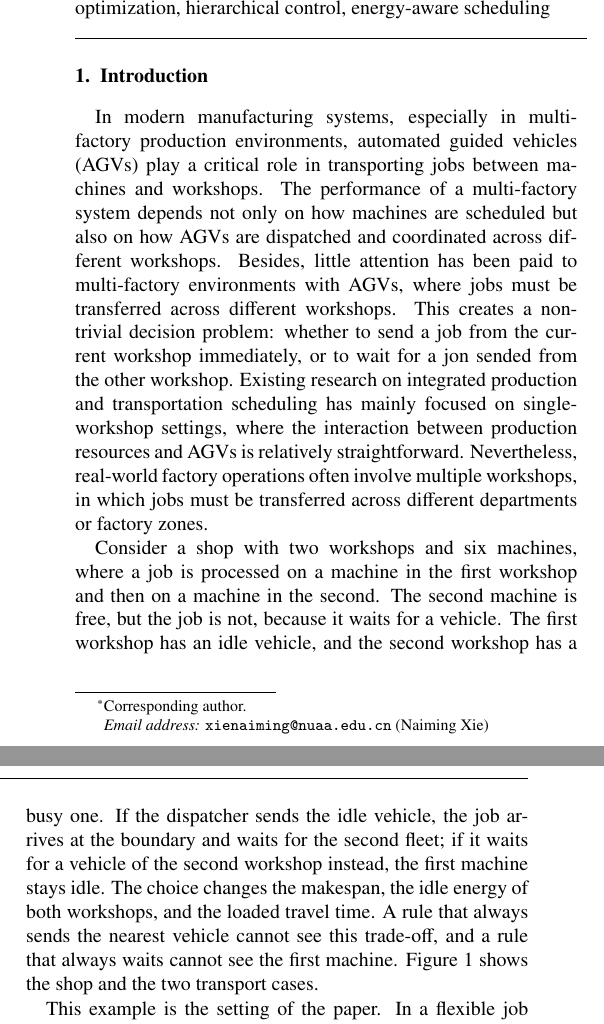
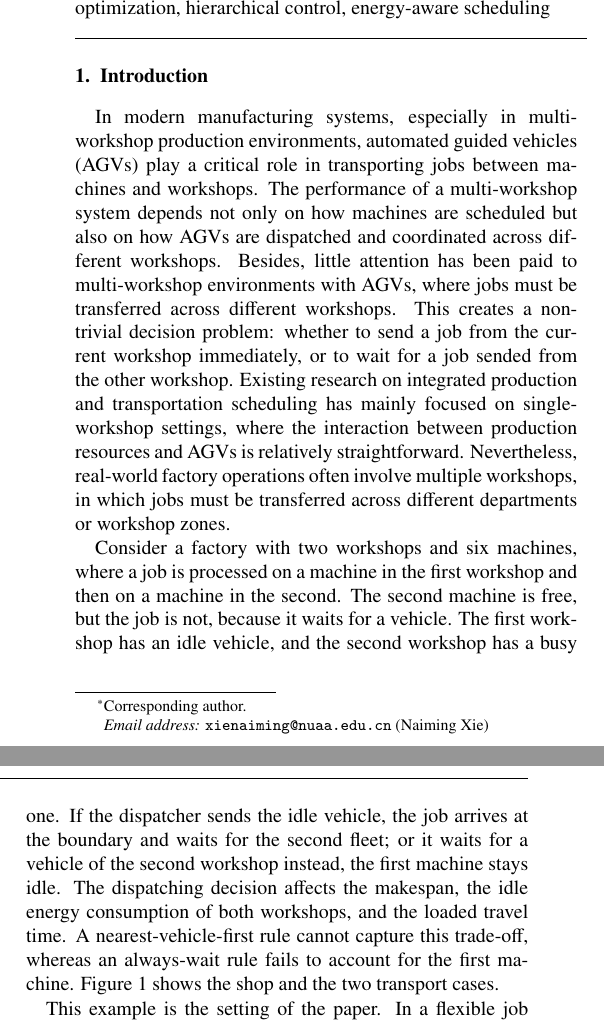
Before and after one commit to wangyuanxty/plcsp, a LaTeX paper (paper/main.tex, which reads paper/sections/01-introduction.tex): two parts of the columns of page 1 of 19, joined at a grey line, cut so that both start at the same text. Compiled offline with pdfLaTeX.

Commit message:
修改introduction

```diff
--- a/paper/sections/01-introduction.tex
+++ b/paper/sections/01-introduction.tex
@@ -1,29 +1,29 @@
 \section{Introduction}
 \label{sec:intro}
 
-In modern manufacturing systems, especially in multi-factory production environments,
+In modern manufacturing systems, especially in multi-workshop production environments,
 automated guided vehicles (AGVs) play a critical role in transporting jobs between machines and workshops.
-The performance of a multi-factory system depends not only on how machines are scheduled but also
+The performance of a multi-workshop system depends not only on how machines are scheduled but also
 on how AGVs are dispatched and coordinated across different workshops. Besides,
-little attention has been paid to multi-factory environments with AGVs, where jobs must be transferred
+little attention has been paid to multi-workshop environments with AGVs, where jobs must be transferred
 across different workshops. This creates a non-trivial decision problem: whether to send a job from the
-current workshop immediately, or to wait for a jon sended from the other workshop.
+current workshop immediately, or to wait for a job sended from the other workshop.
 Existing research on integrated production and transportation scheduling has mainly focused on
 single-workshop settings, where the interaction between production resources and AGVs is relatively
 straightforward. Nevertheless, real-world factory operations often involve multiple workshops,
-in which jobs must be transferred across different departments or factory zones.
+in which jobs must be transferred across different departments or workshop zones.
 
-Consider a shop with two workshops and six machines, where a job is processed
+Consider a factory with two workshops and six machines, where a job is processed
 on a machine in the first workshop and then on a machine in the second. The
 second machine is free, but the job is not, because it waits for a vehicle.
 The first workshop has an idle vehicle, and the second workshop has a busy one.
-If the dispatcher sends the idle vehicle, the job arrives at the boundary and
-waits for the second fleet; if it waits for a vehicle of the second workshop
-instead, the first machine stays idle. The choice changes the makespan, the
-idle energy of both workshops, and the loaded travel time. A rule that always
-sends the nearest vehicle cannot see this trade-off, and a rule that always
-waits cannot see the first machine. Figure~\ref{fig:motivated} shows the shop
-and the two transport cases.
+If the dispatcher sends the idle vehicle, the job arrives
+at the boundary and waits for the second fleet; or it waits for a
+vehicle of the second workshop instead, the first machine stays
+idle. The dispatching decision affects the makespan, the idle energy consumption of both workshops,
+and the loaded travel time. A nearest-vehicle-first rule cannot capture this trade-off,
+whereas an always-wait rule fails to account for the first machine. Figure 1 shows the
+shop and the two transport cases.
 
 This example is the setting of the paper. In a flexible job shop each
 operation is assigned to one machine from a set of eligible machines, and the
```
